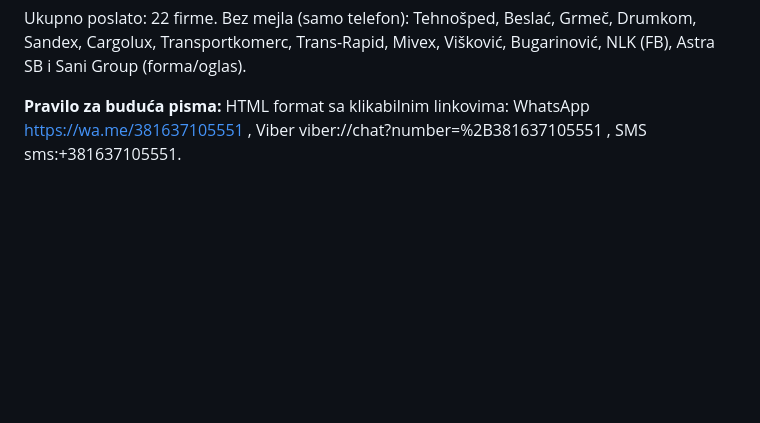
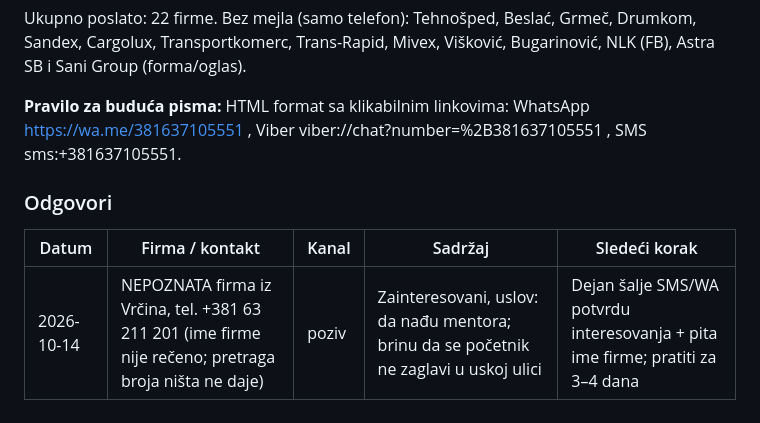
Before and after one commit to filing73/dejan, a Markdown page: posao-CE-vozac/IZVESTAJ_CE_vozac_Srbija_2026-10-14.md, the part around the change. GitHub-like rendering; blank space fills up the shorter version.

Commit message:
Evidencija: odgovor firme iz Vrčina
Co-Authored-By: Claude Fable 5.1 <noreply@anthropic.com>
Claude-Session: https://claude.ai/code/session_012DSRSFrauBBr2T1rXJgKAc

```diff
--- a/posao-CE-vozac/IZVESTAJ_CE_vozac_Srbija_2026-10-14.md
+++ b/posao-CE-vozac/IZVESTAJ_CE_vozac_Srbija_2026-10-14.md
@@ -160,3 +160,8 @@ Profi Nails, Teoma Transport, MMS Lazar Prevoz, Hras Transport, STS-Trans, Banca
 Ukupno poslato: 22 firme. Bez mejla (samo telefon): Tehnošped, Beslać, Grmeč, Drumkom, Sandex, Cargolux, Transportkomerc, Trans-Rapid, Mivex, Višković, Bugarinović, NLK (FB), Astra SB i Sani Group (forma/oglas).
 
 **Pravilo za buduća pisma:** HTML format sa klikabilnim linkovima: WhatsApp https://wa.me/381637105551 , Viber viber://chat?number=%2B381637105551 , SMS sms:+381637105551.
+
+### Odgovori
+| Datum | Firma / kontakt | Kanal | Sadržaj | Sledeći korak |
+|---|---|---|---|---|
+| 2026-10-14 | NEPOZNATA firma iz Vrčina, tel. +381 63 211 201 (ime firme nije rečeno; pretraga broja ništa ne daje) | poziv | Zainteresovani, uslov: da nađu mentora; brinu da se početnik ne zaglavi u uskoj ulici | Dejan šalje SMS/WA potvrdu interesovanja + pita ime firme; pratiti za 3–4 dana |
```
